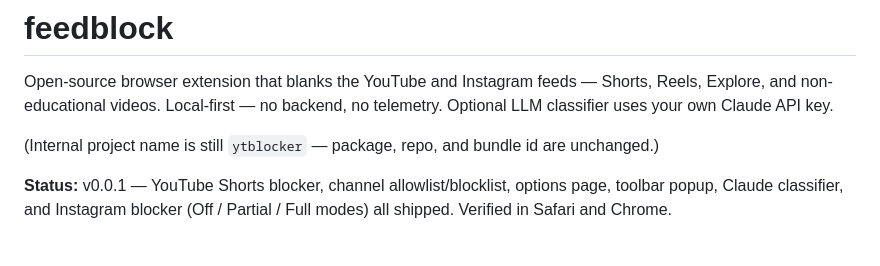
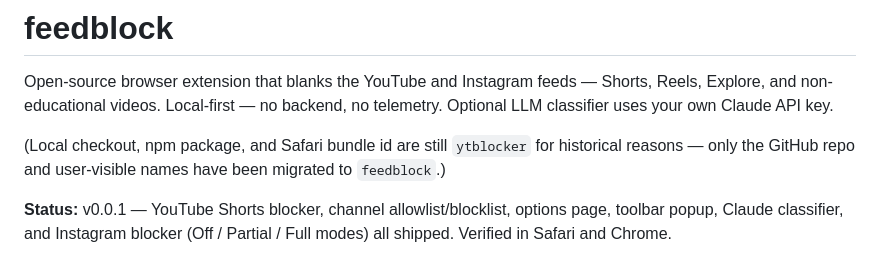
Before and after one commit to dk2lone/feedblock, a Markdown page: README.md, the part around the change. Drawn GitHub-style.

Commit message:
README: note repo migrated to feedblock; package/bundle stay ytblocker

```diff
--- a/README.md
+++ b/README.md
@@ -2,7 +2,7 @@
 
 Open-source browser extension that blanks the YouTube and Instagram feeds — Shorts, Reels, Explore, and non-educational videos. Local-first — no backend, no telemetry. Optional LLM classifier uses your own Claude API key.
 
-(Internal project name is still `ytblocker` — package, repo, and bundle id are unchanged.)
+(Local checkout, npm package, and Safari bundle id are still `ytblocker` for historical reasons — only the GitHub repo and user-visible names have been migrated to `feedblock`.)
 
 **Status:** v0.0.1 — YouTube Shorts blocker, channel allowlist/blocklist, options page, toolbar popup, Claude classifier, and Instagram blocker (Off / Partial / Full modes) all shipped. Verified in Safari and Chrome.
 
```
